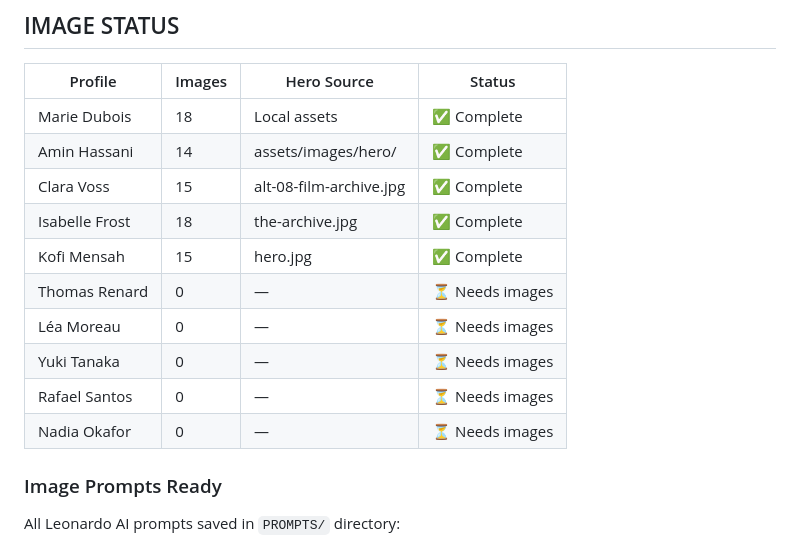
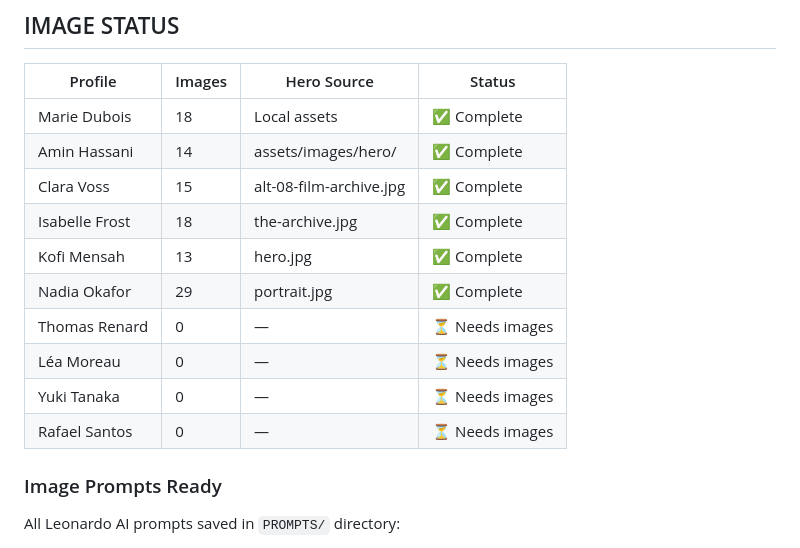
Before and after one commit to mailnormanjames-alt/CINEMA-, a Markdown page: SESSION-STATE.md, the part around the change. Rendered like a GitHub page.

Commit message:
SESSION-STATE: Updated Nadia Okafor status

```diff
--- a/SESSION-STATE.md
+++ b/SESSION-STATE.md
@@ -66,12 +66,12 @@ Replaced with unique brand names:
 | Amin Hassani | 14 | assets/images/hero/ | ✅ Complete |
 | Clara Voss | 15 | alt-08-film-archive.jpg | ✅ Complete |
 | Isabelle Frost | 18 | the-archive.jpg | ✅ Complete |
-| Kofi Mensah | 15 | hero.jpg | ✅ Complete |
+| Kofi Mensah | 13 | hero.jpg | ✅ Complete |
+| Nadia Okafor | 29 | portrait.jpg | ✅ Complete |
 | Thomas Renard | 0 | — | ⏳ Needs images |
 | Léa Moreau | 0 | — | ⏳ Needs images |
 | Yuki Tanaka | 0 | — | ⏳ Needs images |
 | Rafael Santos | 0 | — | ⏳ Needs images |
-| Nadia Okafor | 0 | — | ⏳ Needs images |
 
 ### Image Prompts Ready
 All Leonardo AI prompts saved in `PROMPTS/` directory:
```
